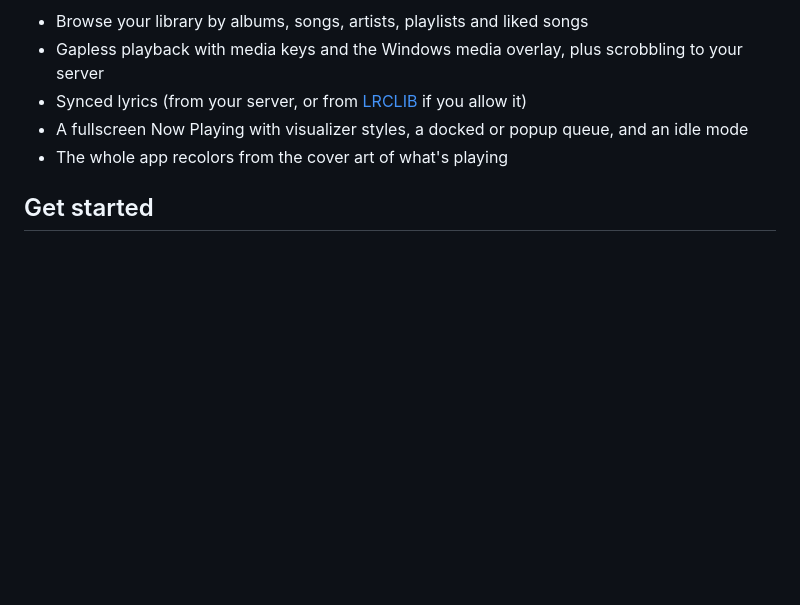
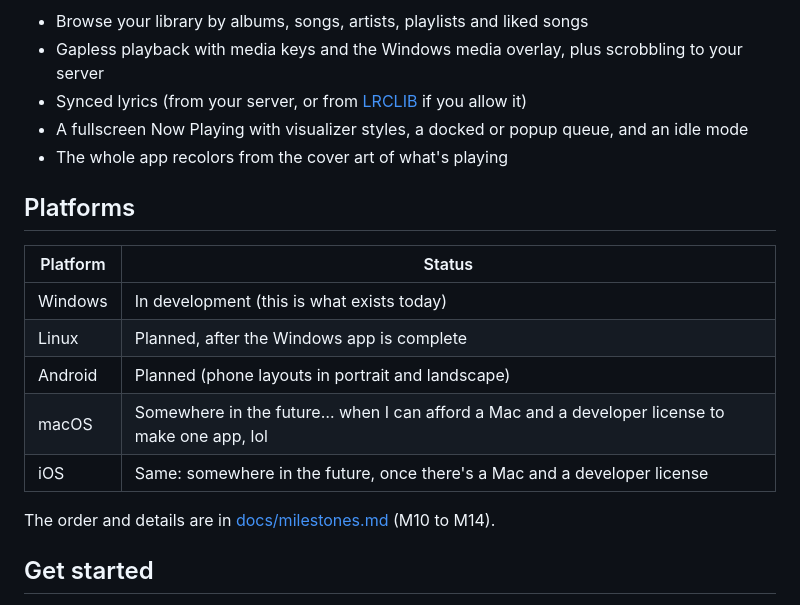
Before and after one commit to JoshDoesStuff/tidewater, a Markdown page: README.md, the part around the change. GitHub-like rendering; blank space fills up the shorter version.

Commit message:
README platforms table; macOS and iOS milestones noted as somewhere in the future
Co-Authored-By: Claude Sonnet 5.5 <noreply@anthropic.com>

```diff
--- a/README.md
+++ b/README.md
@@ -22,6 +22,18 @@ progress bar, and colors that follow the album you're playing.
 - Synced lyrics (from your server, or from [LRCLIB](https://lrclib.net) if you allow it)
 - A fullscreen Now Playing with visualizer styles, a docked or popup queue, and an idle mode
 - The whole app recolors from the cover art of what's playing
+
+## Platforms
+
+| Platform | Status |
+|---|---|
+| Windows | In development (this is what exists today) |
+| Linux | Planned, after the Windows app is complete |
+| Android | Planned (phone layouts in portrait and landscape) |
+| macOS | Somewhere in the future… when I can afford a Mac and a developer license to make one app, lol |
+| iOS | Same: somewhere in the future, once there's a Mac and a developer license |
+
+The order and details are in [docs/milestones.md](docs/milestones.md) (M10 to M14).
 
 ## Get started
 
```
Also changed, not shown: docs/milestones.md (+9 -2 lines).
